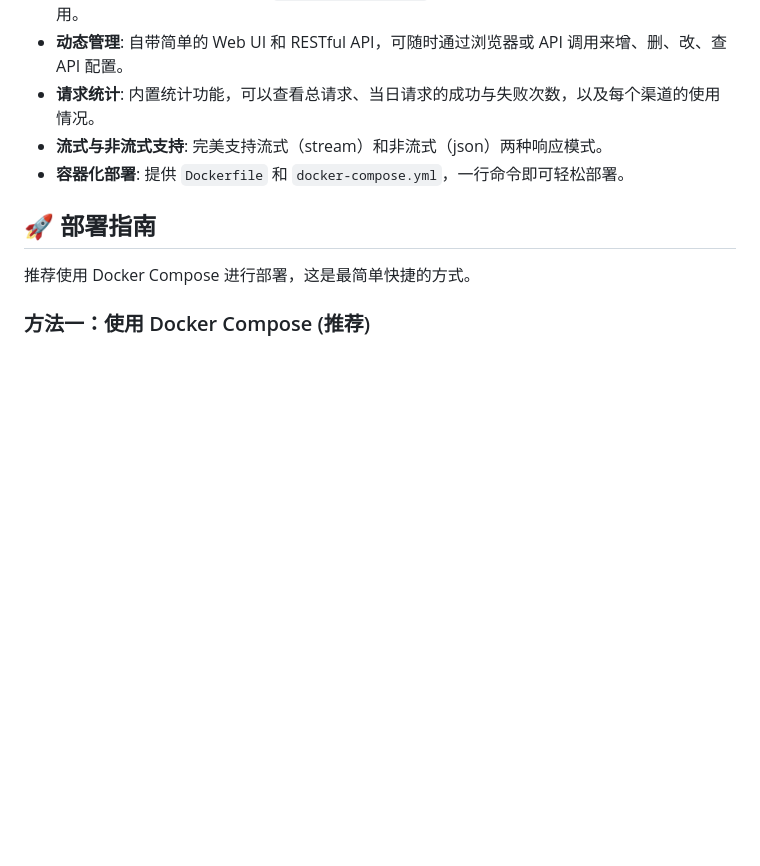
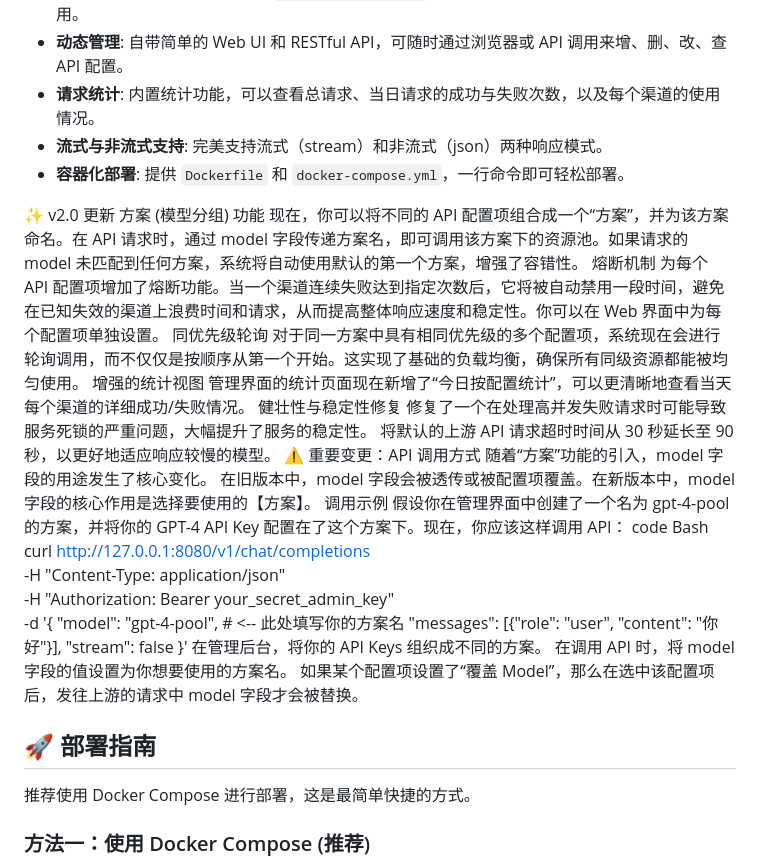
Before and after one commit to Catfish872/catfishAPIAgg, a Markdown page: README.md, the part around the change. Drawn GitHub-style; blank space fills up the shorter version.

```diff
--- a/README.md
+++ b/README.md
@@ -11,6 +11,37 @@
 - **请求统计**: 内置统计功能，可以查看总请求、当日请求的成功与失败次数，以及每个渠道的使用情况。
 - **流式与非流式支持**: 完美支持流式（stream）和非流式（json）两种响应模式。
 - **容器化部署**: 提供 `Dockerfile` 和 `docker-compose.yml`，一行命令即可轻松部署。
+
+✨ v2.0 更新
+方案 (模型分组) 功能
+现在，你可以将不同的 API 配置项组合成一个“方案”，并为该方案命名。在 API 请求时，通过 model 字段传递方案名，即可调用该方案下的资源池。如果请求的 model 未匹配到任何方案，系统将自动使用默认的第一个方案，增强了容错性。
+熔断机制
+为每个 API 配置项增加了熔断功能。当一个渠道连续失败达到指定次数后，它将被自动禁用一段时间，避免在已知失效的渠道上浪费时间和请求，从而提高整体响应速度和稳定性。你可以在 Web 界面中为每个配置项单独设置。
+同优先级轮询
+对于同一方案中具有相同优先级的多个配置项，系统现在会进行轮询调用，而不仅仅是按顺序从第一个开始。这实现了基础的负载均衡，确保所有同级资源都能被均匀使用。
+增强的统计视图
+管理界面的统计页面现在新增了“今日按配置统计”，可以更清晰地查看当天每个渠道的详细成功/失败情况。
+健壮性与稳定性修复
+修复了一个在处理高并发失败请求时可能导致服务死锁的严重问题，大幅提升了服务的稳定性。
+将默认的上游 API 请求超时时间从 30 秒延长至 90 秒，以更好地适应响应较慢的模型。
+⚠️ 重要变更：API 调用方式
+随着“方案”功能的引入，model 字段的用途发生了核心变化。
+在旧版本中，model 字段会被透传或被配置项覆盖。在新版本中，model 字段的核心作用是选择要使用的【方案】。
+调用示例
+假设你在管理界面中创建了一个名为 gpt-4-pool 的方案，并将你的 GPT-4 API Key 配置在了这个方案下。现在，你应该这样调用 API：
+code
+Bash
+curl http://127.0.0.1:8080/v1/chat/completions \
+  -H "Content-Type: application/json" \
+  -H "Authorization: Bearer your_secret_admin_key" \
+  -d '{
+    "model": "gpt-4-pool",  # <-- 此处填写你的方案名
+    "messages": [{"role": "user", "content": "你好"}],
+    "stream": false
+  }'
+在管理后台，将你的 API Keys 组织成不同的方案。
+在调用 API 时，将 model 字段的值设置为你想要使用的方案名。
+如果某个配置项设置了“覆盖 Model”，那么在选中该配置项后，发往上游的请求中 model 字段才会被替换。
 
 ## 🚀 部署指南
 
```
